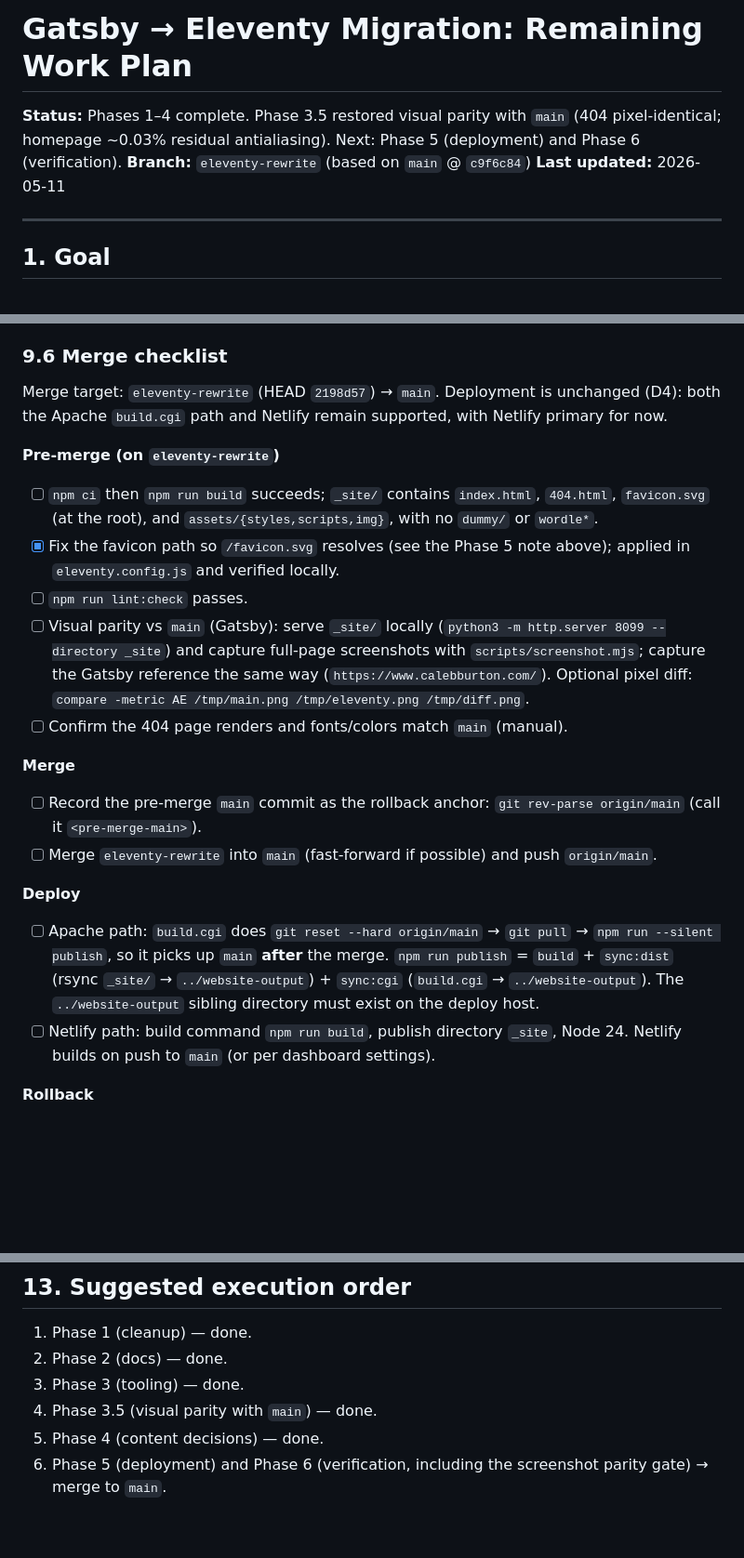
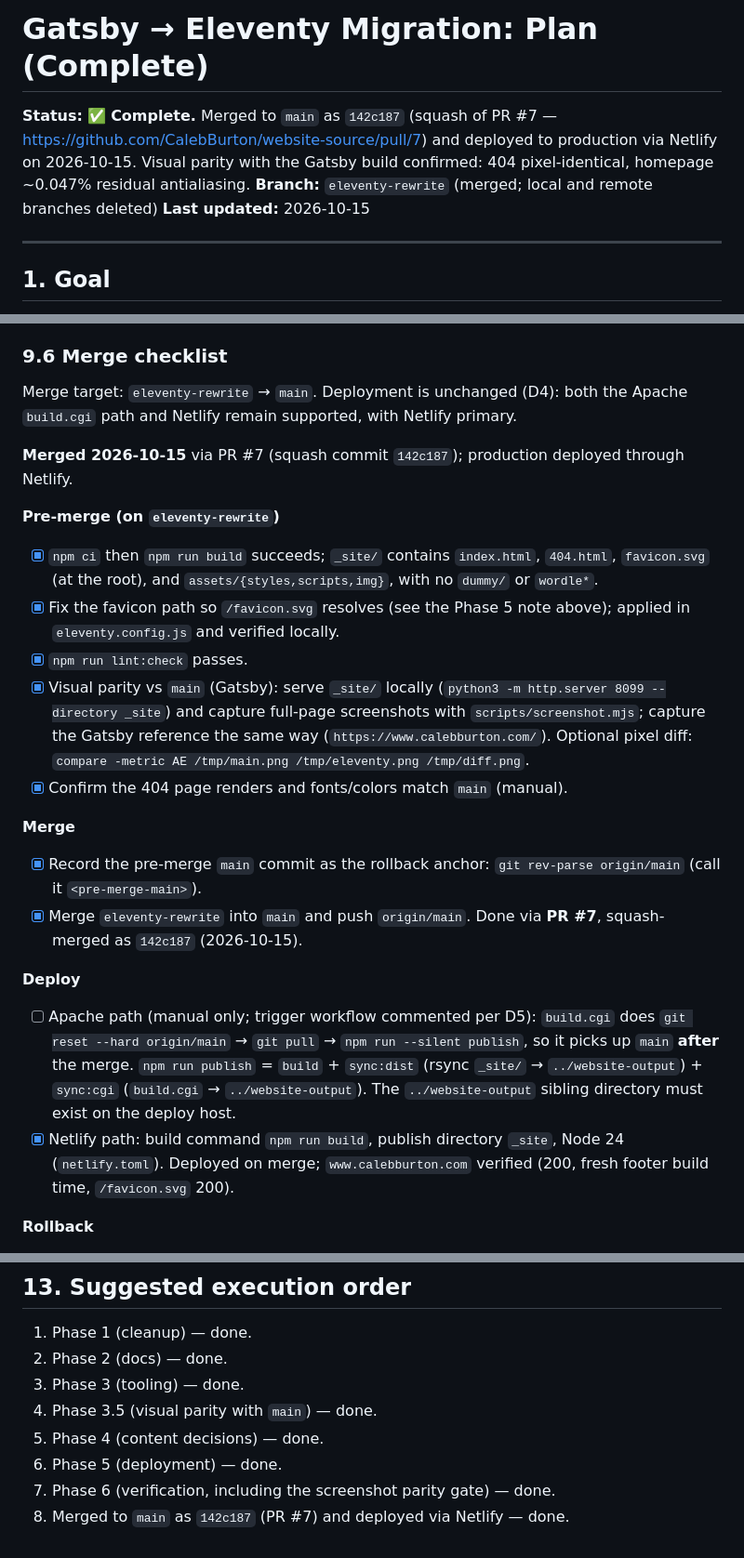
Before and after one commit to CalebBurton/website-source, a Markdown page: MIGRATION-PLAN.md, 3 parts joined by grey strips. Shown at 93% size. Drawn GitHub-style; blank space fills up the shorter version.

Commit message:
docs: mark migration plan complete (merged as 142c187, deployed)

```diff
--- a/MIGRATION-PLAN.md
+++ b/MIGRATION-PLAN.md
@@ -1,10 +1,11 @@
-# Gatsby → Eleventy Migration: Remaining Work Plan
+# Gatsby → Eleventy Migration: Plan (Complete)
 
-**Status:** Phases 1–4 complete. Phase 3.5 restored visual parity with `main`
-(404 pixel-identical; homepage ~0.03% residual antialiasing). Next: Phase 5
-(deployment) and Phase 6 (verification).
-**Branch:** `eleventy-rewrite` (based on `main` @ `c9f6c84`)
-**Last updated:** 2026-05-11
+**Status:** ✅ **Complete.** Merged to `main` as `142c187` (squash of PR #7 —
+<https://github.com/CalebBurton/website-source/pull/7>) and deployed to
+production via Netlify on 2026-10-15. Visual parity with the Gatsby build
+confirmed: 404 pixel-identical, homepage ~0.047% residual antialiasing.
+**Branch:** `eleventy-rewrite` (merged; local and remote branches deleted)
+**Last updated:** 2026-10-15
 
 ---
 
@@ -325,41 +326,44 @@ the CI workflow commented out.**
 
 ### 9.6 Merge checklist
 
-Merge target: `eleventy-rewrite` (HEAD `2198d57`) → `main`. Deployment is
-unchanged (D4): both the Apache `build.cgi` path and Netlify remain supported,
-with Netlify primary for now.
+Merge target: `eleventy-rewrite` → `main`. Deployment is unchanged (D4): both
+the Apache `build.cgi` path and Netlify remain supported, with Netlify primary.
+
+**Merged 2026-10-15** via PR #7 (squash commit `142c187`); production deployed
+through Netlify.
 
 **Pre-merge (on `eleventy-rewrite`)**
 
-- [ ] `npm ci` then `npm run build` succeeds; `_site/` contains `index.html`,
+- [x] `npm ci` then `npm run build` succeeds; `_site/` contains `index.html`,
       `404.html`, `favicon.svg` (at the root), and `assets/{styles,scripts,img}`,
       with no `dummy/` or `wordle*`.
 - [x] Fix the favicon path so `/favicon.svg` resolves (see the Phase 5 note
       above); applied in `eleventy.config.js` and verified locally.
-- [ ] `npm run lint:check` passes.
-- [ ] Visual parity vs `main` (Gatsby): serve `_site/` locally
+- [x] `npm run lint:check` passes.
+- [x] Visual parity vs `main` (Gatsby): serve `_site/` locally
       (`python3 -m http.server 8099 --directory _site`) and capture full-page
       screenshots with `scripts/screenshot.mjs`; capture the Gatsby reference the
       same way (`https://www.calebburton.com/`). Optional pixel diff:
       `compare -metric AE /tmp/main.png /tmp/eleventy.png /tmp/diff.png`.
-- [ ] Confirm the 404 page renders and fonts/colors match `main` (manual).
+- [x] Confirm the 404 page renders and fonts/colors match `main` (manual).
 
 **Merge**
 
-- [ ] Record the pre-merge `main` commit as the rollback anchor:
+- [x] Record the pre-merge `main` commit as the rollback anchor:
       `git rev-parse origin/main` (call it `<pre-merge-main>`).
-- [ ] Merge `eleventy-rewrite` into `main` (fast-forward if possible) and push
-      `origin/main`.
+- [x] Merge `eleventy-rewrite` into `main` and push `origin/main`. Done via
+      **PR #7**, squash-merged as `142c187` (2026-10-15).
 
 **Deploy**
 
-- [ ] Apache path: `build.cgi` does `git reset --hard origin/main` → `git pull` →
+- [ ] Apache path (manual only; trigger workflow commented per D5): `build.cgi` does `git reset --hard origin/main` → `git pull` →
       `npm run --silent publish`, so it picks up `main` **after** the merge.
       `npm run publish` = `build` + `sync:dist` (rsync `_site/` →
       `../website-output`) + `sync:cgi` (`build.cgi` → `../website-output`). The
       `../website-output` sibling directory must exist on the deploy host.
-- [ ] Netlify path: build command `npm run build`, publish directory `_site`,
-      Node 24. Netlify builds on push to `main` (or per dashboard settings).
+- [x] Netlify path: build command `npm run build`, publish directory `_site`,
+      Node 24 (`netlify.toml`). Deployed on merge; `www.calebburton.com` verified
+      (200, fresh footer build time, `/favicon.svg` 200).
 
 **Rollback**
 
@@ -437,5 +441,6 @@ with Netlify primary for now.
 3. Phase 3 (tooling) — done.
 4. Phase 3.5 (visual parity with `main`) — done.
 5. Phase 4 (content decisions) — done.
-6. Phase 5 (deployment) and Phase 6 (verification, including the screenshot
-   parity gate) → merge to `main`.
+6. Phase 5 (deployment) — done.
+7. Phase 6 (verification, including the screenshot parity gate) — done.
+8. Merged to `main` as `142c187` (PR #7) and deployed via Netlify — done.
```
